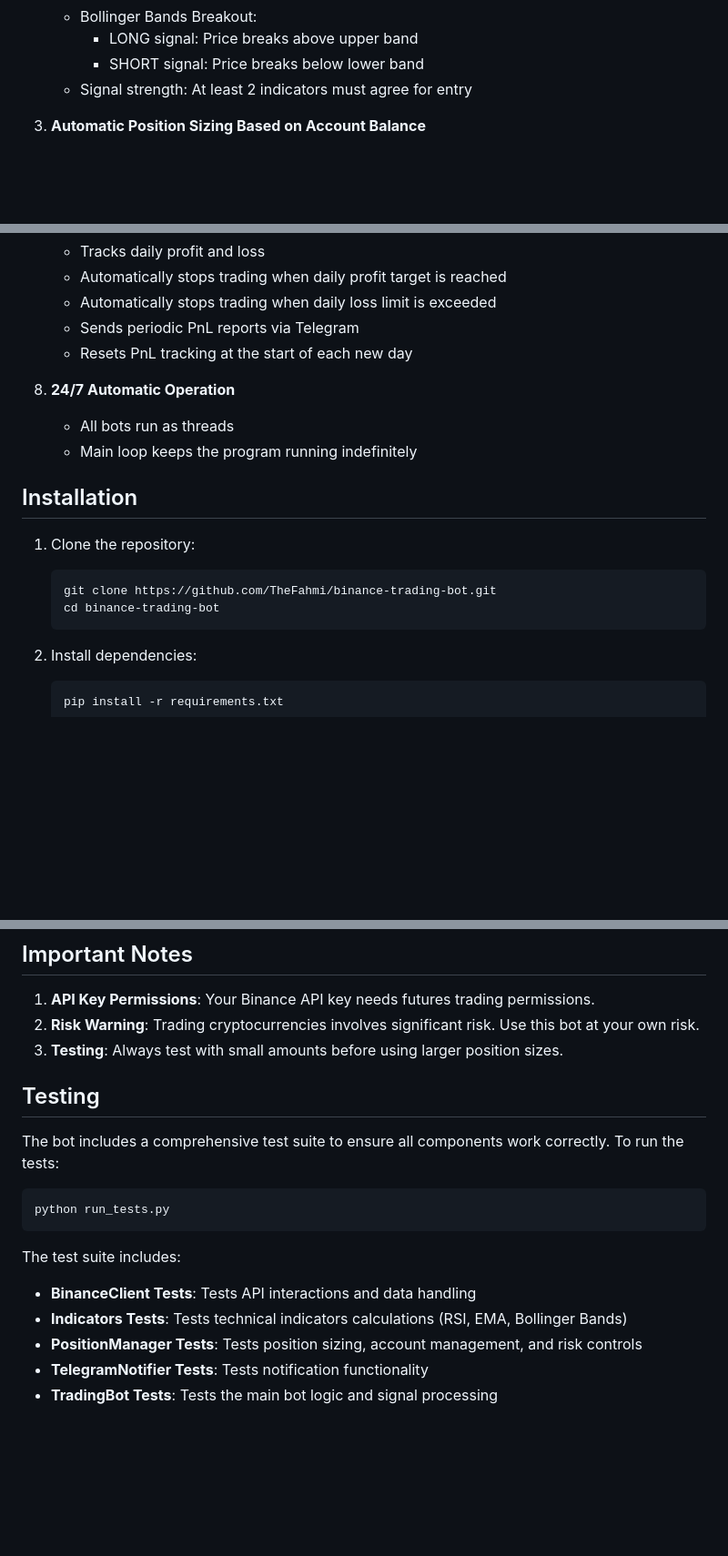
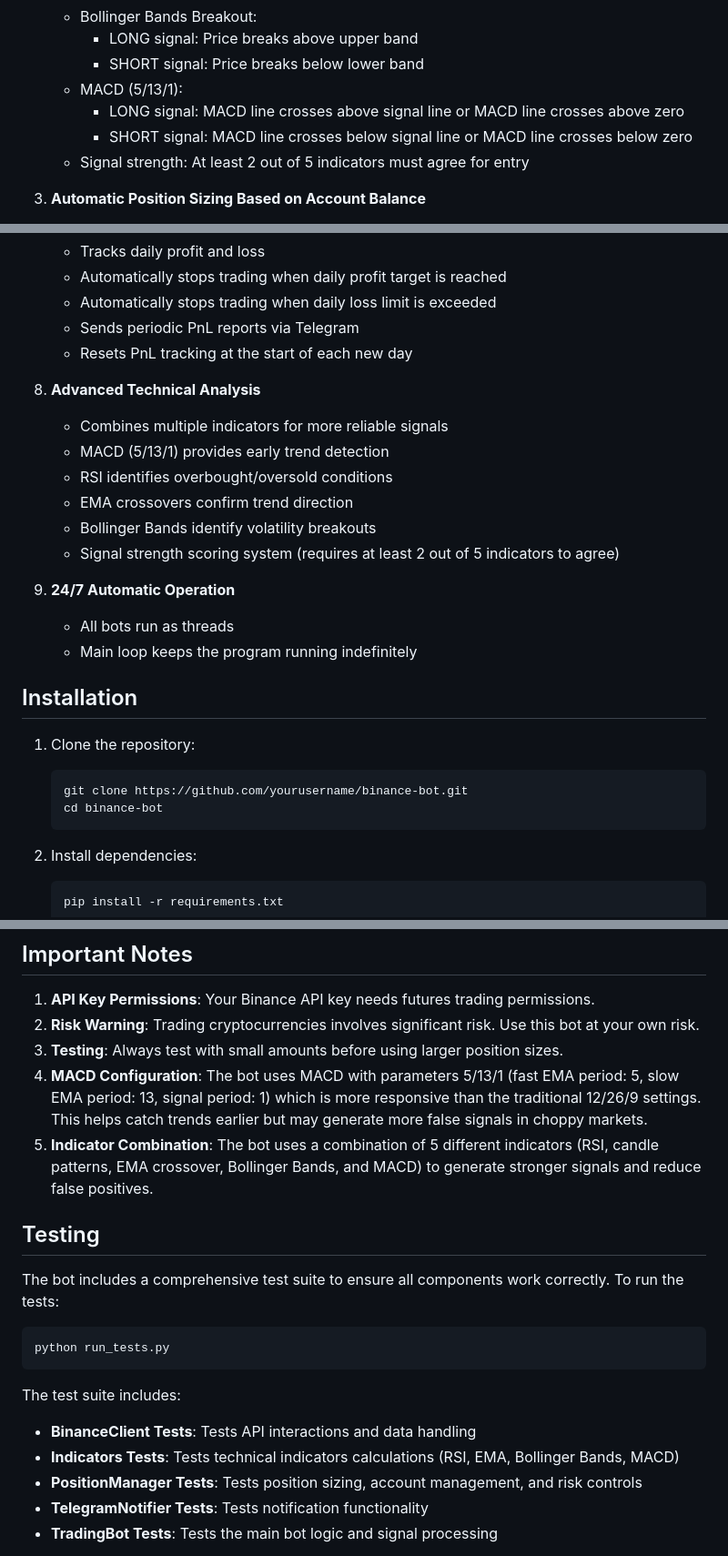
Before and after one commit to TheFahmi/binance-trading-bot, a Markdown page: README.md, 3 parts joined by grey strips. Shown at 91% size. Drawn GitHub-style; blank space fills up the shorter version.

````diff
--- a/README.md
+++ b/README.md
@@ -18,7 +18,10 @@ A Python-based trading bot for Binance Futures with RSI and candle pattern signa
    - Bollinger Bands Breakout:
      - LONG signal: Price breaks above upper band
      - SHORT signal: Price breaks below lower band
-   - Signal strength: At least 2 indicators must agree for entry
+   - MACD (5/13/1):
+     - LONG signal: MACD line crosses above signal line or MACD line crosses above zero
+     - SHORT signal: MACD line crosses below signal line or MACD line crosses below zero
+   - Signal strength: At least 2 out of 5 indicators must agree for entry
 
 3. **Automatic Position Sizing Based on Account Balance**
    - Uses a percentage of your account balance for position sizing
@@ -58,7 +61,15 @@ A Python-based trading bot for Binance Futures with RSI and candle pattern signa
    - Sends periodic PnL reports via Telegram
    - Resets PnL tracking at the start of each new day
 
-8. **24/7 Automatic Operation**
+8. **Advanced Technical Analysis**
+   - Combines multiple indicators for more reliable signals
+   - MACD (5/13/1) provides early trend detection
+   - RSI identifies overbought/oversold conditions
+   - EMA crossovers confirm trend direction
+   - Bollinger Bands identify volatility breakouts
+   - Signal strength scoring system (requires at least 2 out of 5 indicators to agree)
+
+9. **24/7 Automatic Operation**
    - All bots run as threads
    - Main loop keeps the program running indefinitely
 
@@ -66,8 +77,8 @@ A Python-based trading bot for Binance Futures with RSI and candle pattern signa
 
 1. Clone the repository:
    ```
-   git clone https://github.com/TheFahmi/binance-trading-bot.git
-   cd binance-trading-bot
+   git clone https://github.com/yourusername/binance-bot.git
+   cd binance-bot
    ```
 
 2. Install dependencies:
@@ -119,6 +131,8 @@ All configuration is done through environment variables or the `.env` file:
 1. **API Key Permissions**: Your Binance API key needs futures trading permissions.
 2. **Risk Warning**: Trading cryptocurrencies involves significant risk. Use this bot at your own risk.
 3. **Testing**: Always test with small amounts before using larger position sizes.
+4. **MACD Configuration**: The bot uses MACD with parameters 5/13/1 (fast EMA period: 5, slow EMA period: 13, signal period: 1) which is more responsive than the traditional 12/26/9 settings. This helps catch trends earlier but may generate more false signals in choppy markets.
+5. **Indicator Combination**: The bot uses a combination of 5 different indicators (RSI, candle patterns, EMA crossover, Bollinger Bands, and MACD) to generate stronger signals and reduce false positives.
 
 ## Testing
 
@@ -131,7 +145,7 @@ python run_tests.py
 The test suite includes:
 
 - **BinanceClient Tests**: Tests API interactions and data handling
-- **Indicators Tests**: Tests technical indicators calculations (RSI, EMA, Bollinger Bands)
+- **Indicators Tests**: Tests technical indicators calculations (RSI, EMA, Bollinger Bands, MACD)
 - **PositionManager Tests**: Tests position sizing, account management, and risk controls
 - **TelegramNotifier Tests**: Tests notification functionality
 - **TradingBot Tests**: Tests the main bot logic and signal processing
````
Also changed, not shown: other parts of README.md (+2 -1 lines).
